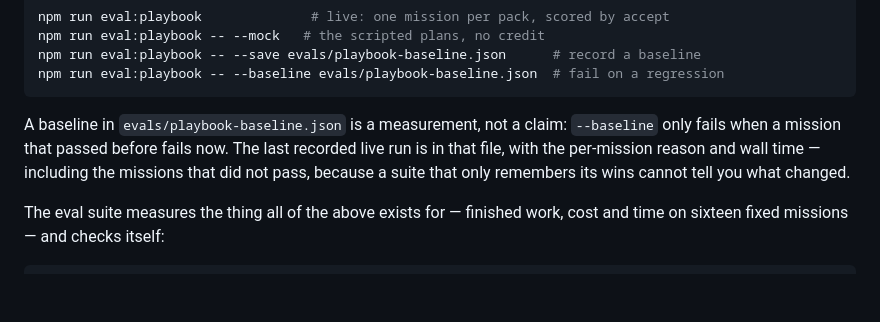
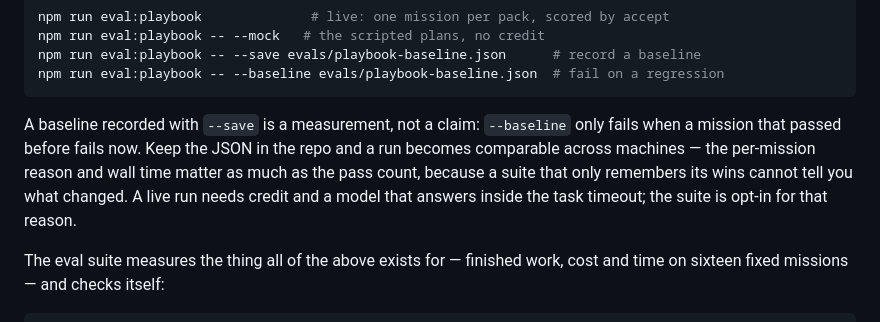
Before and after one commit to aegisxresearch/AegisX-Worker, a Markdown page: README.md, the part around the change. Drawn GitHub-style; blank space fills up the shorter version.

Commit message:
docs: describe how a playbook baseline is recorded, not one that exists
The README named a checked-in baseline file that this repo does not have. It now
says how to record one with `--save` and what `--baseline` actually gates.

````diff
--- a/README.md
+++ b/README.md
@@ -824,11 +824,12 @@ npm run eval:playbook -- --save evals/playbook-baseline.json      # record a bas
 npm run eval:playbook -- --baseline evals/playbook-baseline.json  # fail on a regression
 ```
 
-A baseline in `evals/playbook-baseline.json` is a measurement, not a claim:
-`--baseline` only fails when a mission that passed before fails now. The last
-recorded live run is in that file, with the per-mission reason and wall time —
-including the missions that did not pass, because a suite that only remembers
-its wins cannot tell you what changed.
+A baseline recorded with `--save` is a measurement, not a claim: `--baseline`
+only fails when a mission that passed before fails now. Keep the JSON in the
+repo and a run becomes comparable across machines — the per-mission reason and
+wall time matter as much as the pass count, because a suite that only remembers
+its wins cannot tell you what changed. A live run needs credit and a model that
+answers inside the task timeout; the suite is opt-in for that reason.
 
 The eval suite measures the thing all of the above exists for — finished work,
 cost and time on sixteen fixed missions — and checks itself:
````
